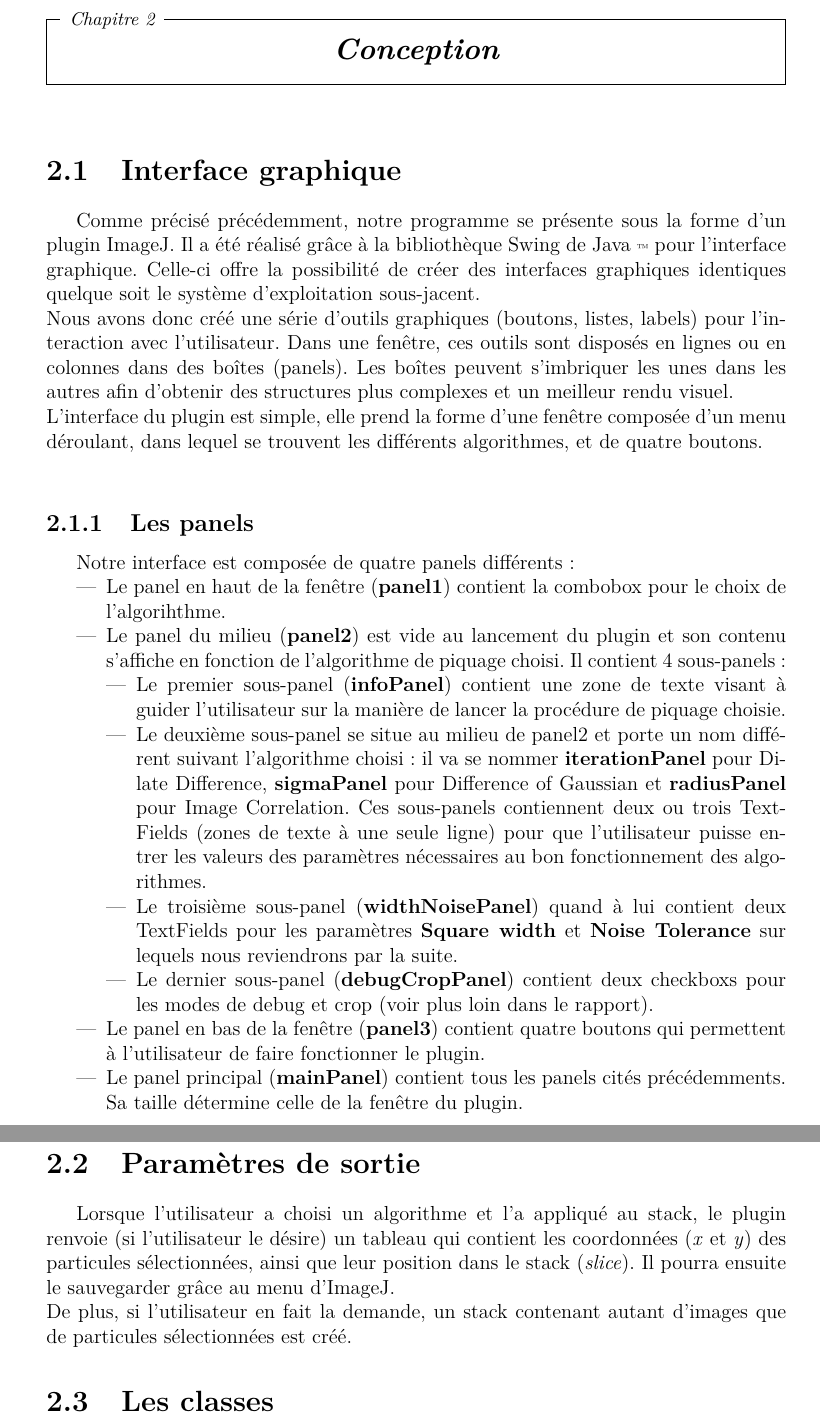
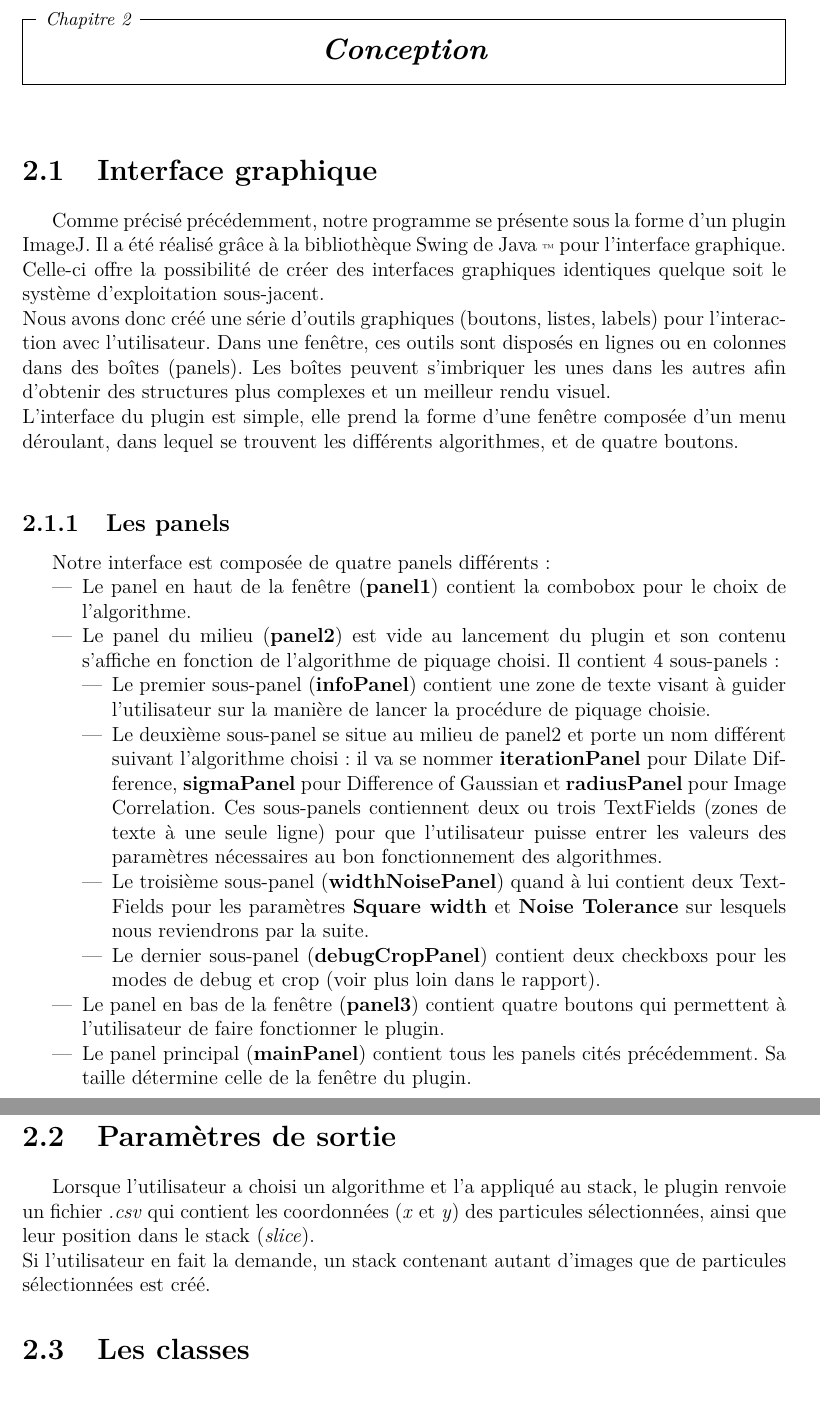
Before and after one commit to bioinfocttj/pdp, a LaTeX document (rapport.tex): two parts of pages 10 and 12 of 13, joined at a grey line, cut so that both start at the same text. Compiled offline with pdfLaTeX.

```diff
--- a/rapport.tex
+++ b/rapport.tex
@@ -15,7 +15,7 @@
 \usepackage{pdfpages}
 \usepackage{url}
 \usepackage{rotating}
-\usepackage[top=2cm,bottom=2cm,left=2.5cm]{geometry}
+\usepackage[top=2cm,bottom=2cm,left=2cm]{geometry}
 
 %%%%%%%%%%%%%%%%%encadrementdes chapitres%%%%%%%%%%%%%%%%%%%%%%%
 \titleformat{\chapter} % commande de sectionnement affectée
@@ -196,7 +196,7 @@
 \section{Interface graphique}
 
 Comme précisé précédemment, notre programme se présente sous la forme d'un plugin \imj. Il a été réalisé grâce à la bibliothèque Swing de \java ~pour l'interface graphique. Celle-ci offre la possibilité de créer des interfaces graphiques identiques quelque soit le système d'exploitation sous-jacent.\\
-Nous avons donc créé une série d'outils graphiques (boutons, listes, labels) pour l'interaction avec l'utilisateur. Dans une fen\^etre, ces outils sont disposés en lignes ou en colonnes dans des boîtes (panels). Les boîtes peuvent s'imbriquer les unes dans les autres afin d'obtenir des structures plus complexes et un meilleur rendu visuel. \\
+Nous avons donc créé une série d'outils graphiques (boutons, listes, labels) pour l'interaction avec l'utilisateur. Dans une fenêtre, ces outils sont disposés en lignes ou en colonnes dans des boîtes (panels). Les boîtes peuvent s'imbriquer les unes dans les autres afin d'obtenir des structures plus complexes et un meilleur rendu visuel. \\
 L'interface du plugin est simple, elle prend la forme d'une fenêtre composée d'un menu déroulant, dans lequel se trouvent les différents algorithmes, et de quatre boutons. \\
 
 \subsection{Les panels}
@@ -204,16 +204,16 @@
 Notre interface est composée de quatre panels différents :
 \begin{itemize}
 
-\item Le panel en haut de la fenêtre (\textbf{panel1}) contient la combobox pour le choix de l'algorihthme.
+\item Le panel en haut de la fenêtre (\textbf{panel1}) contient la combobox pour le choix de l'algorithme.
 \item Le panel du milieu (\textbf{panel2}) est vide au lancement du plugin et son contenu s'affiche en fonction de l'algorithme de piquage choisi. Il contient 4 sous-panels :
 \begin{itemize}
 \item Le premier sous-panel (\textbf{infoPanel}) contient une zone de texte visant à guider l'utilisateur sur la manière de lancer la procédure de piquage choisie.
 \item Le deuxième sous-panel se situe au milieu de panel2 et porte un nom différent suivant l'algorithme choisi : il va se nommer \textbf{iterationPanel} pour Dilate Difference, \textbf{sigmaPanel} pour Difference of Gaussian et \textbf{radiusPanel} pour Image Correlation. Ces sous-panels contiennent deux ou trois TextFields (zones de texte à une seule ligne) pour que l'utilisateur puisse entrer les valeurs des paramètres nécessaires au bon fonctionnement des algorithmes.
-\item Le troisième sous-panel (\textbf{widthNoisePanel}) quand à lui contient deux TextFields pour les paramètres \textbf{Square width} et \textbf{Noise Tolerance} sur lequels nous reviendrons par la suite.
+\item Le troisième sous-panel (\textbf{widthNoisePanel}) quand à lui contient deux TextFields pour les paramètres \textbf{Square width} et \textbf{Noise Tolerance} sur lesquels nous reviendrons par la suite.
 \item Le dernier sous-panel (\textbf{debugCropPanel}) contient deux checkboxs pour les modes de debug et crop (voir plus loin dans le rapport).
 \end{itemize}
 \item Le panel en bas de la fenêtre (\textbf{panel3}) contient quatre boutons qui permettent à l'utilisateur de faire fonctionner le plugin.
-\item Le panel principal (\textbf{mainPanel}) contient tous les panels cités précédemments. Sa taille détermine celle de la fenêtre du plugin.
+\item Le panel principal (\textbf{mainPanel}) contient tous les panels cités précédemment. Sa taille détermine celle de la fenêtre du plugin.
 \end{itemize}
 
 \subsection{Les boutons}
@@ -251,8 +251,8 @@
 
 \section{Paramètres de sortie}
 
-Lorsque l'utilisateur a choisi un algorithme et l'a appliqué au stack, le plugin renvoie (si l'utilisateur le désire) un tableau qui contient les coordonnées (\emph{x} et \emph{y}) des particules sélectionnées, ainsi que leur position dans le stack (\emph{slice}). Il pourra ensuite le sauvegarder grâce au menu d'\imj.\\
-De plus, si l'utilisateur en fait la demande, un stack contenant autant d'images que de particules sélectionnées est créé.
+Lorsque l'utilisateur a choisi un algorithme et l'a appliqué au stack, le plugin renvoie un fichier \emph{.csv} qui contient les coordonnées (\emph{x} et \emph{y}) des particules sélectionnées, ainsi que leur position dans le stack (\emph{slice}).\\
+Si l'utilisateur en fait la demande, un stack contenant autant d'images que de particules sélectionnées est créé.
 
 \section{Les classes}
 
```
